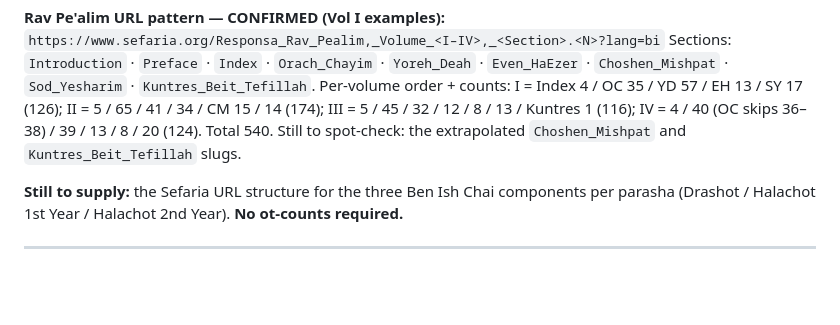
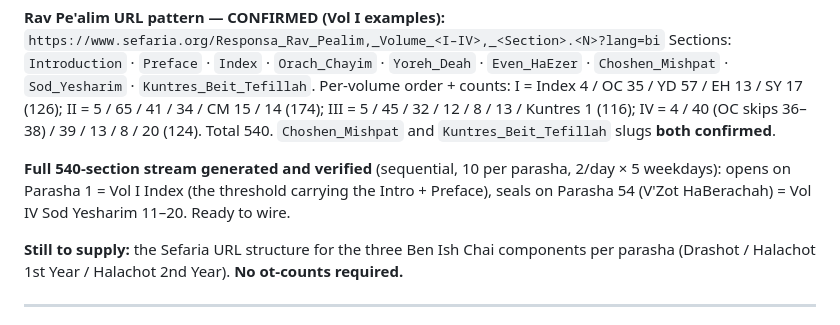
Before and after one commit to kabbalahoftime/kabalahoftime, a Markdown page: docs/sefirot-daily-texts.md, the part around the change. Rendered like a GitHub page; blank space fills up the shorter version.

Commit message:
Confirm both Rav Pe'alim slugs; full 540 stream generated and verified
Choshen_Mishpat and Kuntres_Beit_Tefillah slugs confirmed by the author.
Generated the full 540-section stream from the pattern: verifies 540 =
54 x 10, sequential 2/day x 5 weekdays. Opens on Bereshit = Vol I Index
(threshold with Intro/Preface), seals on V'Zot HaBerachah = Vol IV Sod
Yesharim 11-20. Rav Pe'alim layer ready to wire; Ben Ish Chai URLs remain.

Co-Authored-By: Claude Fable 5 <noreply@anthropic.com>
Claude-Session: https://claude.ai/code/session_01RS2FMfmK8R2uQnxc6BrjxF

```diff
--- a/docs/sefirot-daily-texts.md
+++ b/docs/sefirot-daily-texts.md
@@ -222,8 +222,12 @@ Sections: `Introduction` · `Preface` · `Index` · `Orach_Chayim` · `Yoreh_Dea
 Per-volume order + counts: I = Index 4 / OC 35 / YD 57 / EH 13 / SY 17 (126);
 II = 5 / 65 / 41 / 34 / CM 15 / 14 (174); III = 5 / 45 / 32 / 12 / 8 / 13 /
 Kuntres 1 (116); IV = 4 / 40 (OC skips 36–38) / 39 / 13 / 8 / 20 (124). Total 540.
-Still to spot-check: the extrapolated `Choshen_Mishpat` and `Kuntres_Beit_Tefillah`
-slugs.
+`Choshen_Mishpat` and `Kuntres_Beit_Tefillah` slugs **both confirmed**.
+
+**Full 540-section stream generated and verified** (sequential, 10 per parasha,
+2/day × 5 weekdays): opens on Parasha 1 = Vol I Index (the threshold carrying the
+Intro + Preface), seals on Parasha 54 (V'Zot HaBerachah) = Vol IV Sod Yesharim
+11–20. Ready to wire.
 
 **Still to supply:** the Sefaria URL structure for the three Ben Ish Chai
 components per parasha (Drashot / Halachot 1st Year / Halachot 2nd Year).
```
